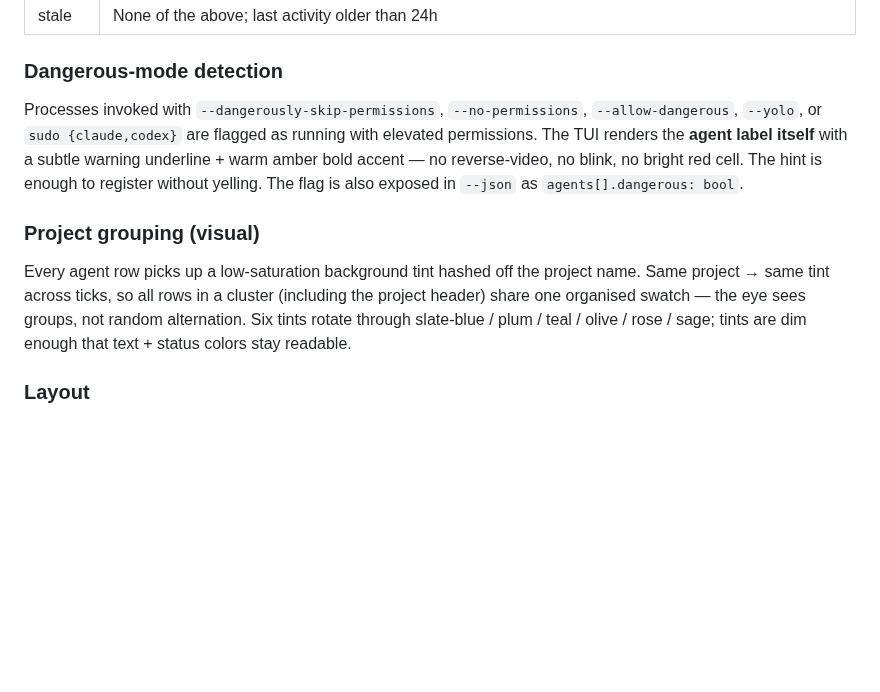
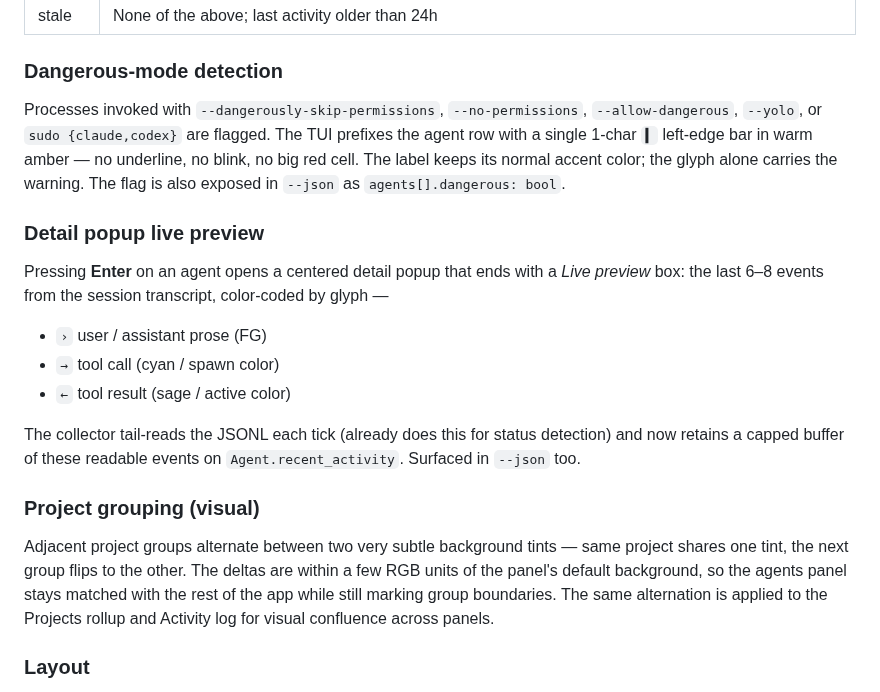
Before and after one commit to MBrassey/agtop, a Markdown page: README.md, the part around the change. Rendered like a GitHub page; blank space fills up the shorter version.

```diff
--- a/README.md
+++ b/README.md
@@ -199,21 +199,34 @@ mid-generation (transcript not yet flushed) is not reported as `idle`.
 ### Dangerous-mode detection
 
 Processes invoked with `--dangerously-skip-permissions`, `--no-permissions`,
-`--allow-dangerous`, `--yolo`, or `sudo {claude,codex}` are flagged as
-running with elevated permissions. The TUI renders the **agent label
-itself** with a subtle warning underline + warm amber bold accent — no
-reverse-video, no blink, no bright red cell. The hint is enough to
-register without yelling. The flag is also exposed in `--json` as
-`agents[].dangerous: bool`.
+`--allow-dangerous`, `--yolo`, or `sudo {claude,codex}` are flagged. The
+TUI prefixes the agent row with a single 1-char `▍` left-edge bar in
+warm amber — no underline, no blink, no big red cell. The label keeps
+its normal accent color; the glyph alone carries the warning. The flag
+is also exposed in `--json` as `agents[].dangerous: bool`.
+
+### Detail popup live preview
+
+Pressing **Enter** on an agent opens a centered detail popup that ends
+with a *Live preview* box: the last 6–8 events from the session
+transcript, color-coded by glyph —
+
+- `›` user / assistant prose (FG)
+- `→` tool call (cyan / spawn color)
+- `←` tool result (sage / active color)
+
+The collector tail-reads the JSONL each tick (already does this for
+status detection) and now retains a capped buffer of these readable
+events on `Agent.recent_activity`. Surfaced in `--json` too.
 
 ### Project grouping (visual)
 
-Every agent row picks up a low-saturation background tint hashed off the
-project name. Same project → same tint across ticks, so all rows in a
-cluster (including the project header) share one organised swatch — the
-eye sees groups, not random alternation. Six tints rotate through
-slate-blue / plum / teal / olive / rose / sage; tints are dim enough that
-text + status colors stay readable.
+Adjacent project groups alternate between two very subtle background
+tints — same project shares one tint, the next group flips to the other.
+The deltas are within a few RGB units of the panel's default background,
+so the agents panel stays matched with the rest of the app while still
+marking group boundaries. The same alternation is applied to the
+Projects rollup and Activity log for visual confluence across panels.
 
 ### Layout
 
```
Also changed, not shown: docs/screenshot-tui.png, 15 other files.
